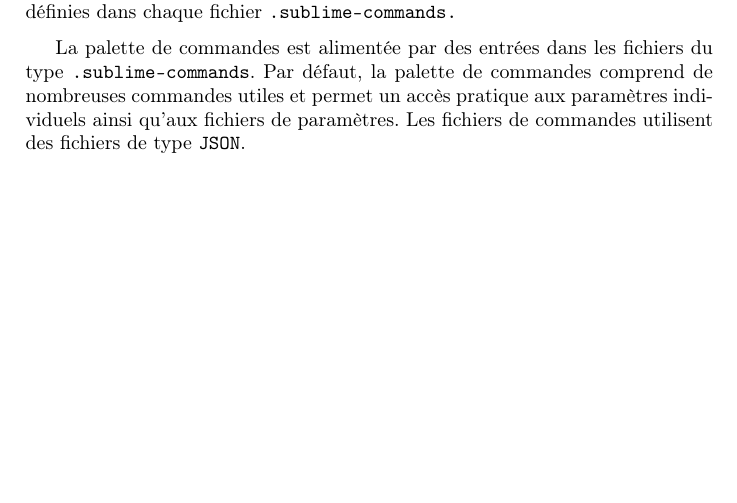
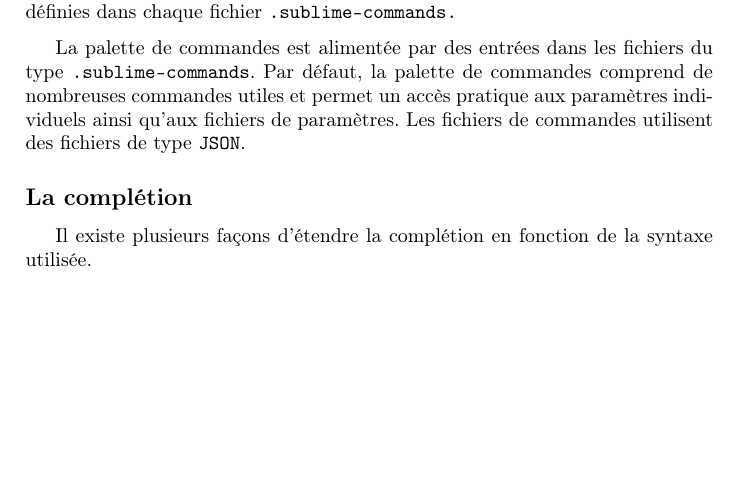
Before and after one commit to Krystof2so/ST3-FR-Documentation, a LaTeX document (Projet_docFR_ST3/doc_fr.tex): part of page 6 of 6, cut so that both start at the same text. Compiled offline with pdfLaTeX.

Commit message:
Add completion in tex file

```diff
--- a/Projet_docFR_ST3/doc_fr.tex
+++ b/Projet_docFR_ST3/doc_fr.tex
@@ -358,5 +358,9 @@ La palette de commandes est alimentée par des entrées dans les fichiers du
  individuels ainsi qu'aux fichiers de paramètres. Les fichiers de commandes
  utilisent des fichiers de type \texttt{JSON}.
 
+ \subsection*{La complétion}
+Il existe plusieurs façons d'étendre la complétion en fonction de la syntaxe
+utilisée.
+
 
 \end{document}
```
